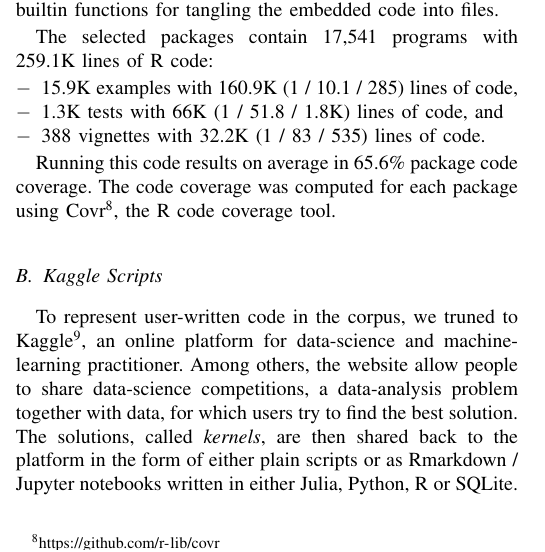
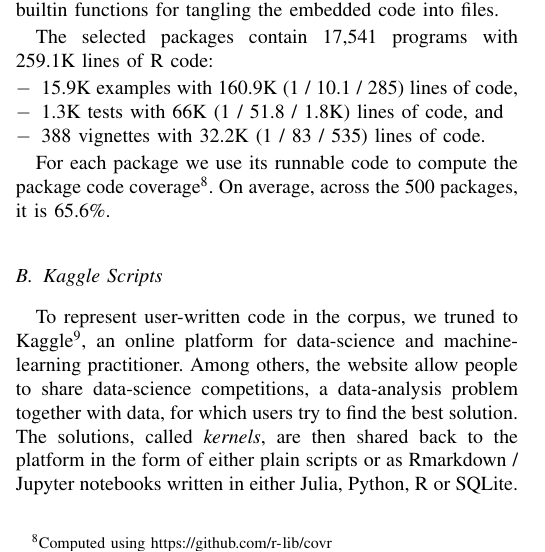
Before and after one commit to aviralg/revalstudy, a LaTeX paper (inst/paper/main.tex): part of one column of page 3 of 5, cut so that both start at the same text. Compiled offline with pdfLaTeX; a missing font is replaced by an installed copy or a similar font; a LaTeX package or settings file that is missing is left out.

Commit message:
Updated the code coverage metric

```diff
--- a/inst/paper/main.tex
+++ b/inst/paper/main.tex
@@ -326,9 +326,9 @@ The selected packages contain \CorpusPackagePrograms programs with
   \summaryrnd{CorpusVignettesCode} lines of code.
 \end{compactitem}
 
-Running this code results on average in \CorpusMeanExprCoverage package code
-coverage. The code coverage was computed for each package using
-Covr\footnote{\url{ https://github.com/r-lib/covr}}, the R code coverage tool.
+For each package we use its runnable code to compute the package code
+coverage\footnote{Computed using \url{ https://github.com/r-lib/covr}}. On
+average, across the \CorpusPackages packages, it is \CorpusMeanExprCoverage.
 
 \subsection{Kaggle Scripts}
 
```
